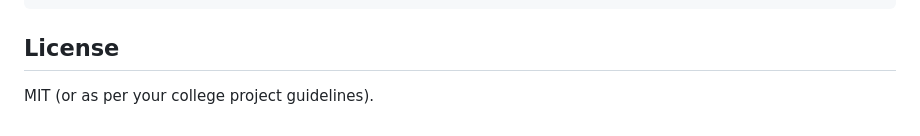
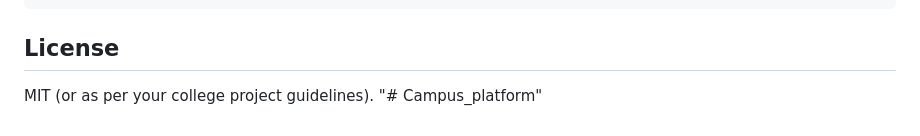
Before and after one commit to Devika-1330/Campus_platform, a Markdown page: README.md, the part around the change. GitHub-like rendering.

```diff
--- a/README.md
+++ b/README.md
@@ -103,3 +103,4 @@ campus-platform/
 ## License
 
 MIT (or as per your college project guidelines).
+"# Campus_platform"
```
